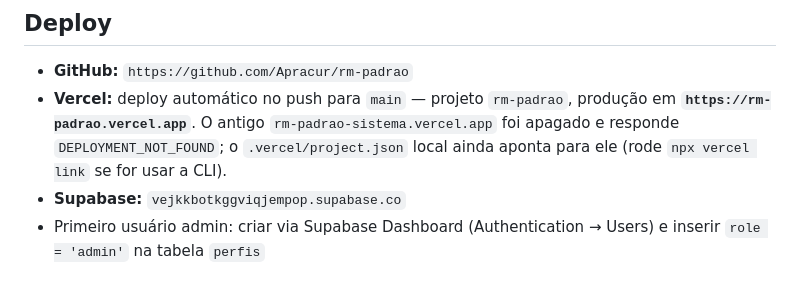
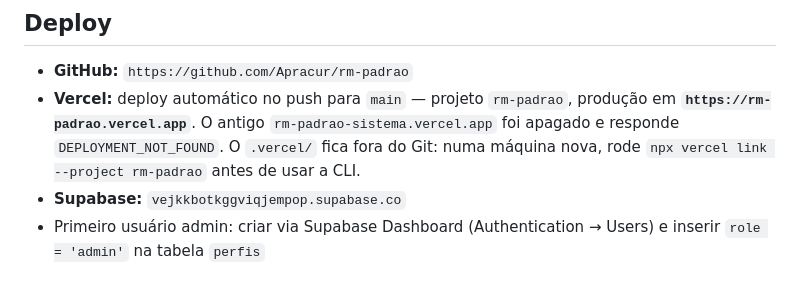
Before and after one commit to Apracur/rm-padrao, a Markdown page: CLAUDE.md, the part around the change. Drawn GitHub-style.

Commit message:
docs: atualiza instrução de link da CLI Vercel no CLAUDE.md
O .vercel/project.json local foi reapontado para o projeto rm-padrao,
então a nota de que ele "ainda aponta" para o projeto apagado ficou
errada. Troca por como vincular numa máquina nova, já que .vercel/ fica
fora do Git.

Co-Authored-By: Claude Opus 5 <noreply@anthropic.com>

```diff
--- a/CLAUDE.md
+++ b/CLAUDE.md
@@ -117,6 +117,6 @@ SUPABASE_URL / SUPABASE_SERVICE_ROLE_KEY  # Injetadas automaticamente
 ## Deploy
 
 - **GitHub:** `https://github.com/Apracur/rm-padrao`
-- **Vercel:** deploy automático no push para `main` — projeto `rm-padrao`, produção em **`https://rm-padrao.vercel.app`**. O antigo `rm-padrao-sistema.vercel.app` foi apagado e responde `DEPLOYMENT_NOT_FOUND`; o `.vercel/project.json` local ainda aponta para ele (rode `npx vercel link` se for usar a CLI).
+- **Vercel:** deploy automático no push para `main` — projeto `rm-padrao`, produção em **`https://rm-padrao.vercel.app`**. O antigo `rm-padrao-sistema.vercel.app` foi apagado e responde `DEPLOYMENT_NOT_FOUND`. O `.vercel/` fica fora do Git: numa máquina nova, rode `npx vercel link --project rm-padrao` antes de usar a CLI.
 - **Supabase:** `vejkkbotkggviqjempop.supabase.co`
 - Primeiro usuário admin: criar via Supabase Dashboard (Authentication → Users) e inserir `role = 'admin'` na tabela `perfis`
```
